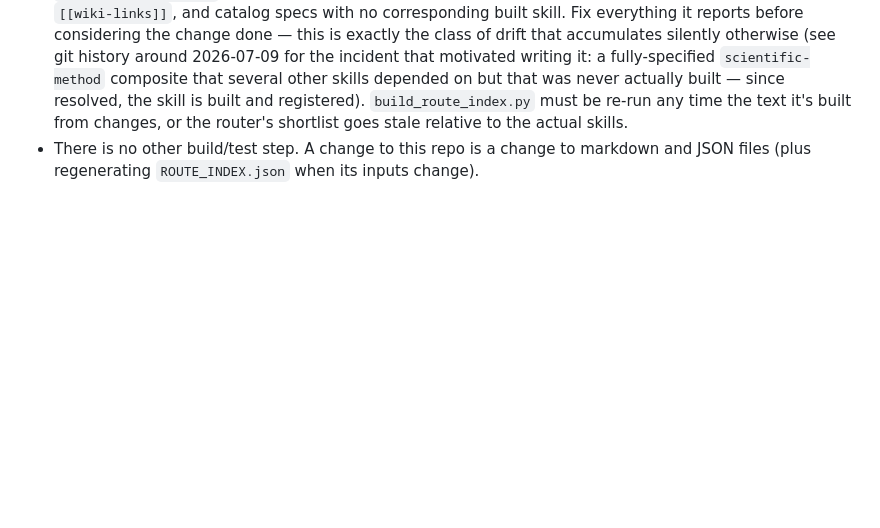
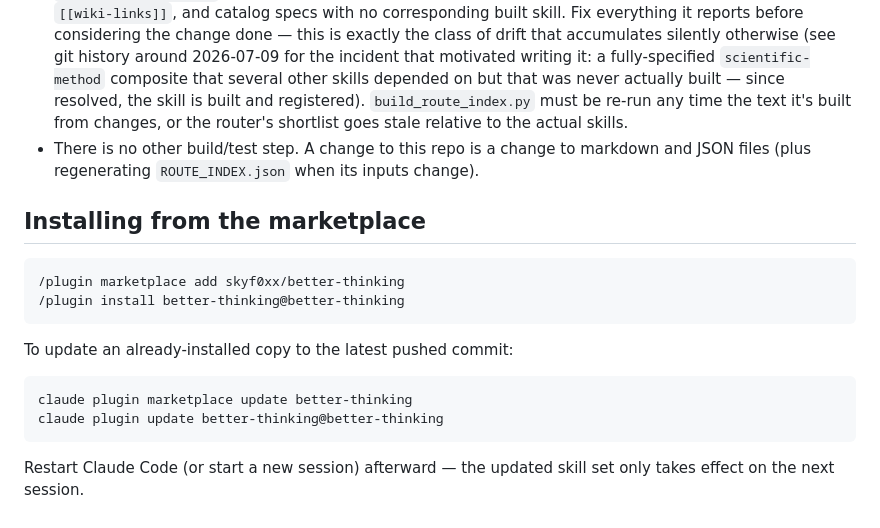
Before and after one commit to skyf0xx/better-thinking, a Markdown page: CLAUDE.md, the part around the change. Rendered like a GitHub page; blank space fills up the shorter version.

````diff
--- a/CLAUDE.md
+++ b/CLAUDE.md
@@ -16,3 +16,19 @@ This repo is the source for the `better-thinking` Claude Code plugin: a library
   ```
   `check_consistency.py` checks frontmatter validity, INDEX.json↔filesystem↔frontmatter sync, dangling `[[wiki-links]]`, and catalog specs with no corresponding built skill. Fix everything it reports before considering the change done — this is exactly the class of drift that accumulates silently otherwise (see git history around 2026-07-09 for the incident that motivated writing it: a fully-specified `scientific-method` composite that several other skills depended on but that was never actually built — since resolved, the skill is built and registered). `build_route_index.py` must be re-run any time the text it's built from changes, or the router's shortlist goes stale relative to the actual skills.
 - There is no other build/test step. A change to this repo is a change to markdown and JSON files (plus regenerating `ROUTE_INDEX.json` when its inputs change).
+
+## Installing from the marketplace
+
+```
+/plugin marketplace add skyf0xx/better-thinking
+/plugin install better-thinking@better-thinking
+```
+
+To update an already-installed copy to the latest pushed commit:
+
+```
+claude plugin marketplace update better-thinking
+claude plugin update better-thinking@better-thinking
+```
+
+Restart Claude Code (or start a new session) afterward — the updated skill set only takes effect on the next session.
````
Also changed, not shown: README.md (+9 -0 lines).
